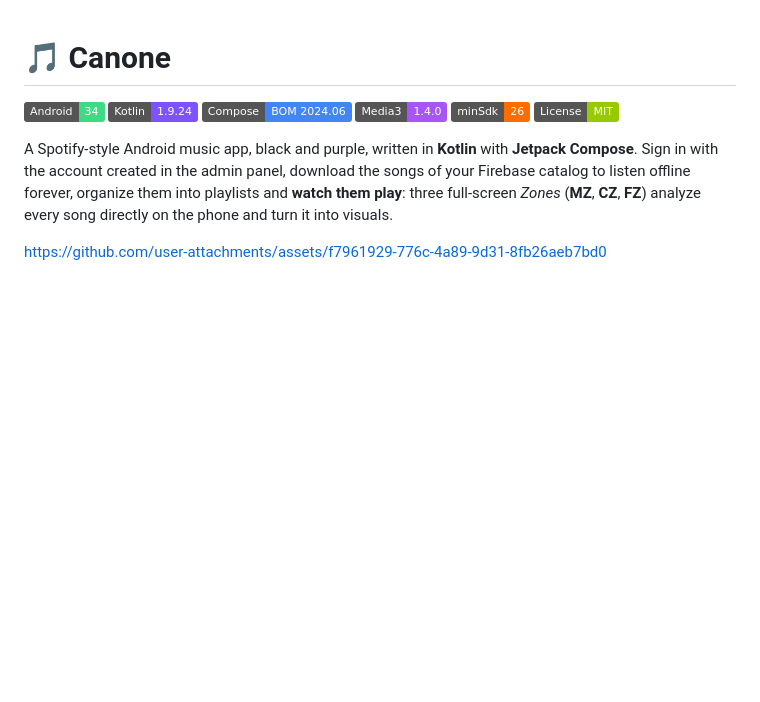
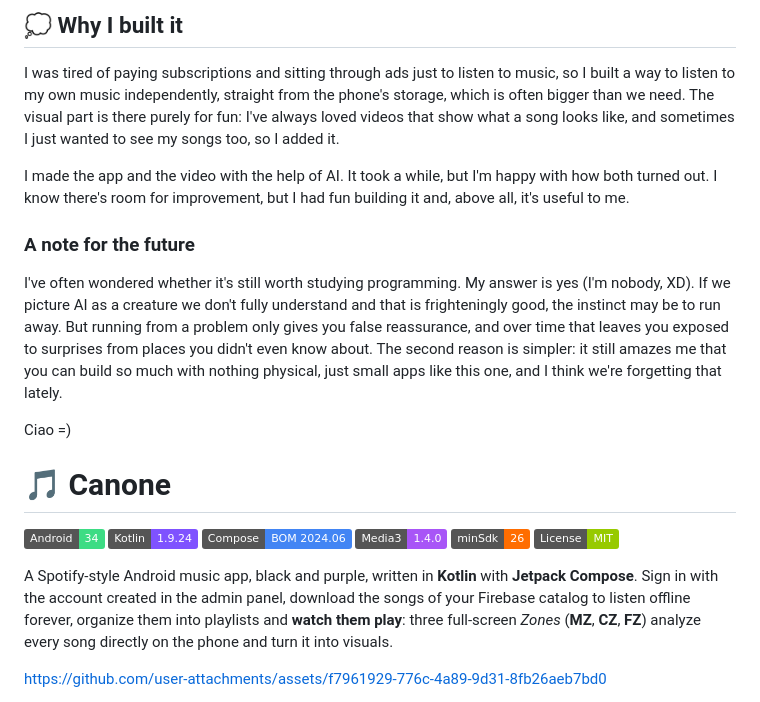
Before and after one commit to Fede046/Canone, a Markdown page: README.md, the part around the change. Drawn GitHub-style; badges without logos; blank space fills up the shorter version.

Commit message:
Expand README with motivation and future insights
Added a section explaining the motivation behind the app and a note on the value of studying programming.

```diff
--- a/README.md
+++ b/README.md
@@ -1,3 +1,26 @@
+## 💭 Why I built it
+
+I was tired of paying subscriptions and sitting through ads just to listen to music, so I built a way to
+listen to my own music independently, straight from the phone's storage, which is often bigger than we need.
+The visual part is there purely for fun: I've always loved videos that show what a song looks like, and
+sometimes I just wanted to see my songs too, so I added it.
+
+I made the app and the video with the help of AI. It took a while, but I'm happy with how both turned out.
+I know there's room for improvement, but I had fun building it and, above all, it's useful to me.
+
+### A note for the future
+
+I've often wondered whether it's still worth studying programming. My answer is yes (I'm nobody, XD).
+If we picture AI as a creature we don't fully understand and that is frighteningly good, the instinct may be
+to run away. But running from a problem only gives you false reassurance, and over time that leaves you
+exposed to surprises from places you didn't even know about. The second reason is simpler: it still amazes me
+that you can build so much with nothing physical, just small apps like this one, and I think we're
+forgetting that lately.
+
+Ciao =)
+
+
+
 # 🎵 Canone
 
 [![Android](https://img.shields.io/badge/Android-34-3DDC84?logo=android&logoColor=white)](https://developer.android.com)
```
